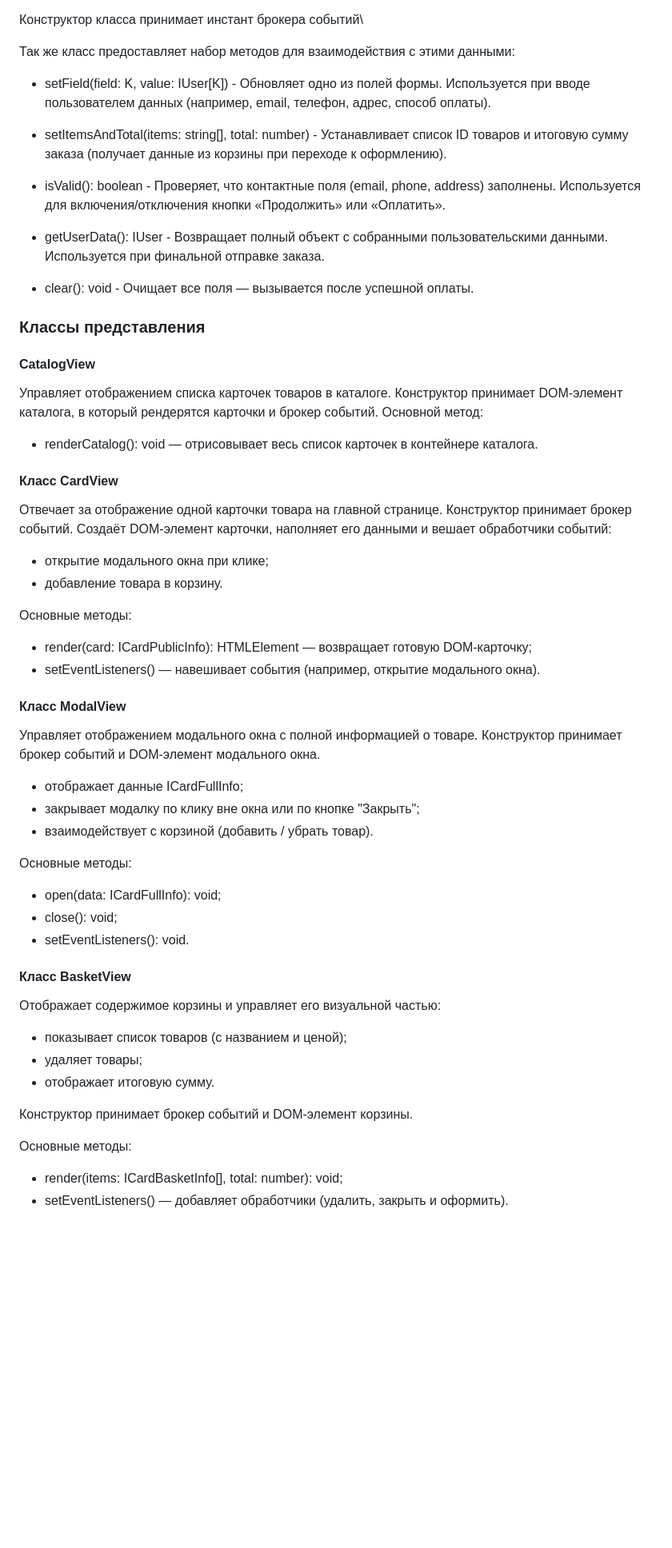
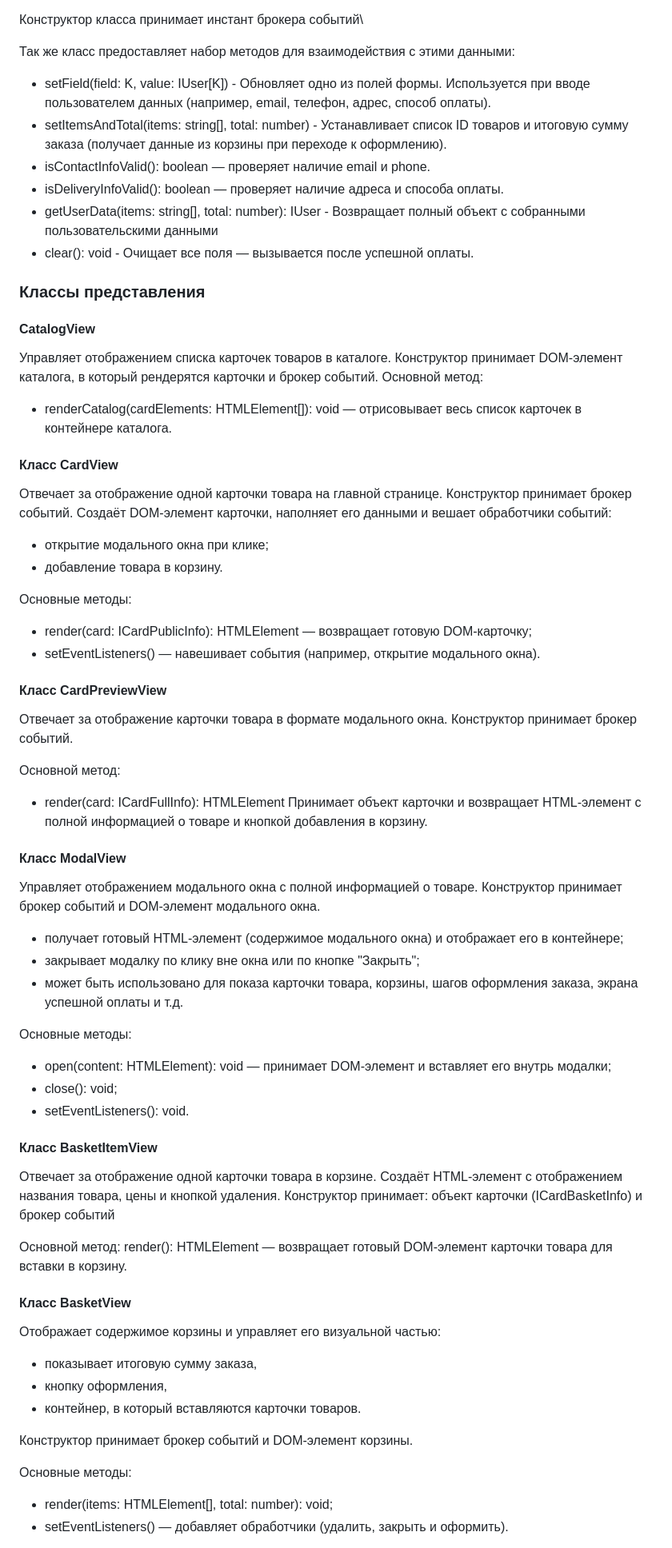
Before and after one commit to kaliollayeva/web-larek-frontend, a Markdown page: README.md, the part around one of its changes. Shown at 80% size. Drawn GitHub-style; blank space fills up the shorter version.

```diff
--- a/README.md
+++ b/README.md
@@ -148,13 +149,10 @@ type ICardBasketInfo = Pick<ICard,  'title' | 'price' >;
 
 Так же класс предоставляет набор методов для взаимодействия с этими данными:
 - setField<K extends keyof IUser>(field: K, value: IUser[K]) - Обновляет одно из полей формы. Используется при вводе пользователем данных (например, email, телефон, адрес, способ оплаты).
-
 - setItemsAndTotal(items: string[], total: number) - Устанавливает список ID товаров и итоговую сумму заказа (получает данные из корзины при переходе к оформлению).
-
-- isValid(): boolean - Проверяет, что контактные поля (email, phone, address) заполнены. Используется для включения/отключения кнопки «Продолжить» или «Оплатить».
-
-- getUserData(): IUser - Возвращает полный объект с собранными пользовательскими данными. Используется при финальной отправке заказа.
-
+- isContactInfoValid(): boolean — проверяет наличие email и phone.
+- isDeliveryInfoValid(): boolean — проверяет наличие адреса и способа оплаты.
+- getUserData(items: string[], total: number): IUser - Возвращает полный объект с собранными пользовательскими данными
 - clear(): void - Очищает все поля — вызывается после успешной оплаты.
 
 ### Классы представления
@@ -162,7 +160,7 @@ type ICardBasketInfo = Pick<ICard,  'title' | 'price' >;
 #### CatalogView
 Управляет отображением списка карточек товаров в каталоге. Конструктор принимает DOM-элемент каталога, в который рендерятся карточки и брокер событий.
  Основной метод:
-- renderCatalog(): void — отрисовывает весь список карточек в контейнере каталога.
+- renderCatalog(cardElements: HTMLElement[]): void — отрисовывает весь список карточек в контейнере каталога.
 
 #### Класс CardView
 Отвечает за отображение одной карточки товара на главной странице. Конструктор принимает брокер событий.
@@ -174,25 +172,41 @@ type ICardBasketInfo = Pick<ICard,  'title' | 'price' >;
 - render(card: ICardPublicInfo): HTMLElement — возвращает готовую DOM-карточку;
 - setEventListeners() — навешивает события (например, открытие модального окна).
 
+#### Класс CardPreviewView
+Отвечает за отображение карточки товара в формате модального окна.
+Конструктор принимает брокер событий.
+
+Основной метод:
+- render(card: ICardFullInfo): HTMLElement
+Принимает объект карточки и возвращает HTML-элемент с полной информацией о товаре и кнопкой добавления в корзину.
+
 #### Класс ModalView
 Управляет отображением модального окна с полной информацией о товаре. Конструктор принимает брокер событий и DOM-элемент модального окна.
-- отображает данные ICardFullInfo;
+- получает готовый HTML-элемент (содержимое модального окна) и отображает его в контейнере;
 - закрывает модалку по клику вне окна или по кнопке "Закрыть";
-- взаимодействует с корзиной (добавить / убрать товар).
+- может быть использовано для показа карточки товара, корзины, шагов оформления заказа, экрана успешной оплаты и т.д.
 
 Основные методы:
-- open(data: ICardFullInfo): void;
+- open(content: HTMLElement): void — принимает DOM-элемент и вставляет его внутрь модалки;
 - close(): void;
 - setEventListeners(): void.
 
+#### Класс BasketItemView
+Отвечает за отображение одной карточки товара в корзине.
+Создаёт HTML-элемент с отображением названия товара, цены и кнопкой удаления.
+Конструктор принимает: объект карточки (ICardBasketInfo) и брокер событий
+
+Основной метод:
+render(): HTMLElement — возвращает готовый DOM-элемент карточки товара для вставки в корзину.
+
 #### Класс BasketView
 Отображает содержимое корзины и управляет его визуальной частью:
-- показывает список товаров (с названием и ценой);
-- удаляет товары;
-- отображает итоговую сумму.
+- показывает итоговую сумму заказа,
+- кнопку оформления,
+- контейнер, в который вставляются карточки товаров.
 
 Конструктор принимает брокер событий и DOM-элемент корзины.
 
 Основные методы:
-- render(items: ICardBasketInfo[], total: number): void;
+- render(items: HTMLElement[], total: number): void;
 - setEventListeners() — добавляет обработчики (удалить, закрыть и оформить).
```
Also changed, not shown: other parts of README.md (+15 -10 lines).
